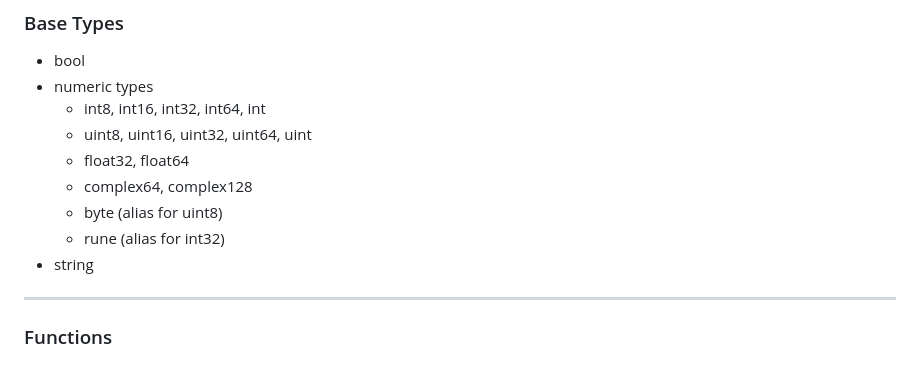
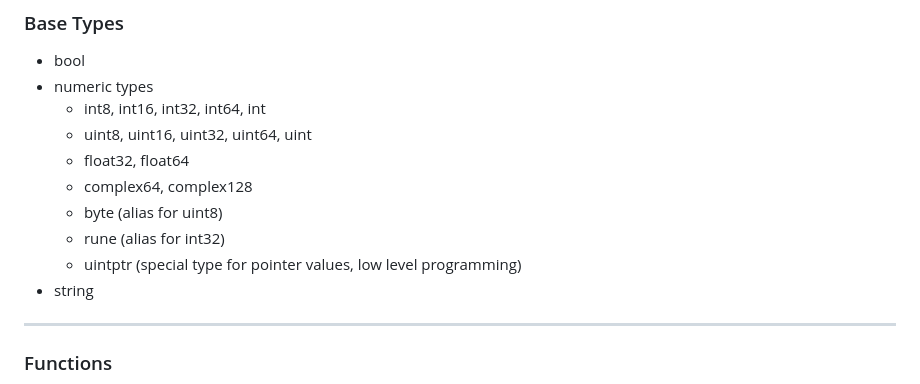
Before and after one commit to go-gurus/go_tour, a Markdown page: slides/00-introduction/SLIDES.md, the part around the change. Rendered like a GitHub page.

Commit message:
add current new base type

```diff
--- a/slides/00-introduction/SLIDES.md
+++ b/slides/00-introduction/SLIDES.md
@@ -150,6 +150,7 @@ type, var
   * complex64, complex128
   * byte (alias for uint8)
   * rune (alias for int32)
+  * uintptr (special type for pointer values, low level programming)
 * string
 
 ----
```
